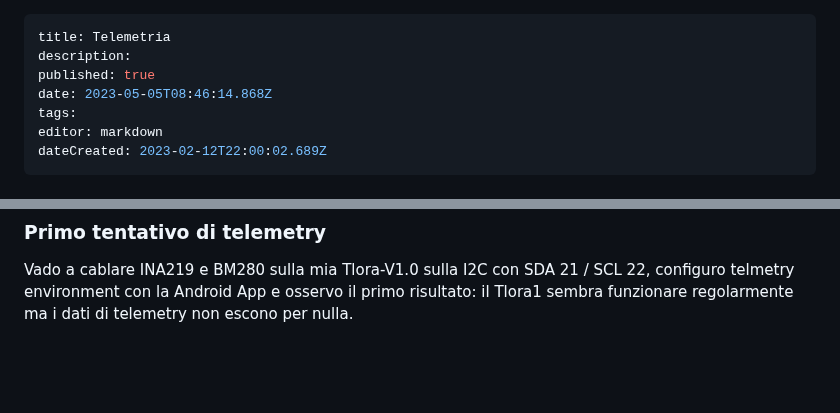
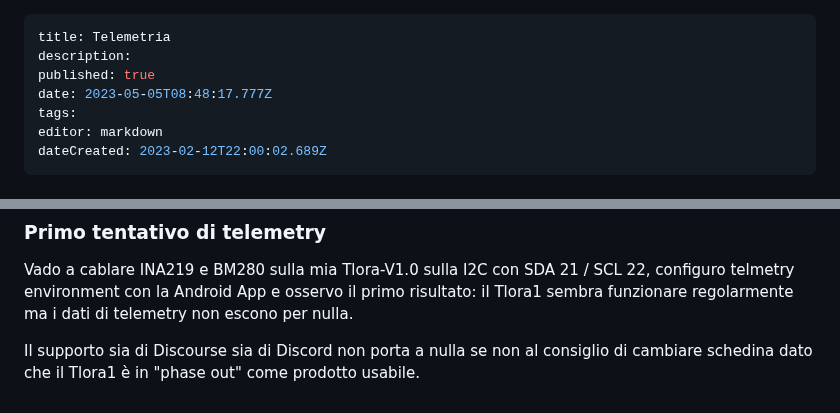
Before and after one commit to iz1kga/iMeshWiki, a Markdown page: applicazioni/Telemetria.md, 2 parts joined by grey strips. Rendered like a GitHub page; blank space fills up the shorter version.

Commit message:
docs: update applicazioni/Telemetria

```diff
--- a/applicazioni/Telemetria.md
+++ b/applicazioni/Telemetria.md
@@ -2,7 +2,7 @@
 title: Telemetria
 description:
 published: true
-date: 2023-05-05T08:46:14.868Z
+date: 2023-05-05T08:48:17.777Z
 tags:
 editor: markdown
 dateCreated: 2023-02-12T22:00:02.689Z
@@ -63,3 +63,5 @@ Ambedue le versioni riportano un bus I2C sui pin 21 (SDA) e 22 (SCL). Ambedue le
 
 ### Primo tentativo di telemetry
 Vado a cablare INA219 e BM280 sulla mia Tlora-V1.0 sulla I2C con SDA 21 / SCL 22, configuro telmetry environment con la Android App e osservo il primo risultato: il Tlora1 sembra funzionare regolarmente ma i dati di telemetry non escono per nulla.
+
+Il supporto sia di Discourse sia di Discord non porta a nulla se non al consiglio di cambiare schedina dato che il Tlora1 è in "phase out" come prodotto usabile.
```
